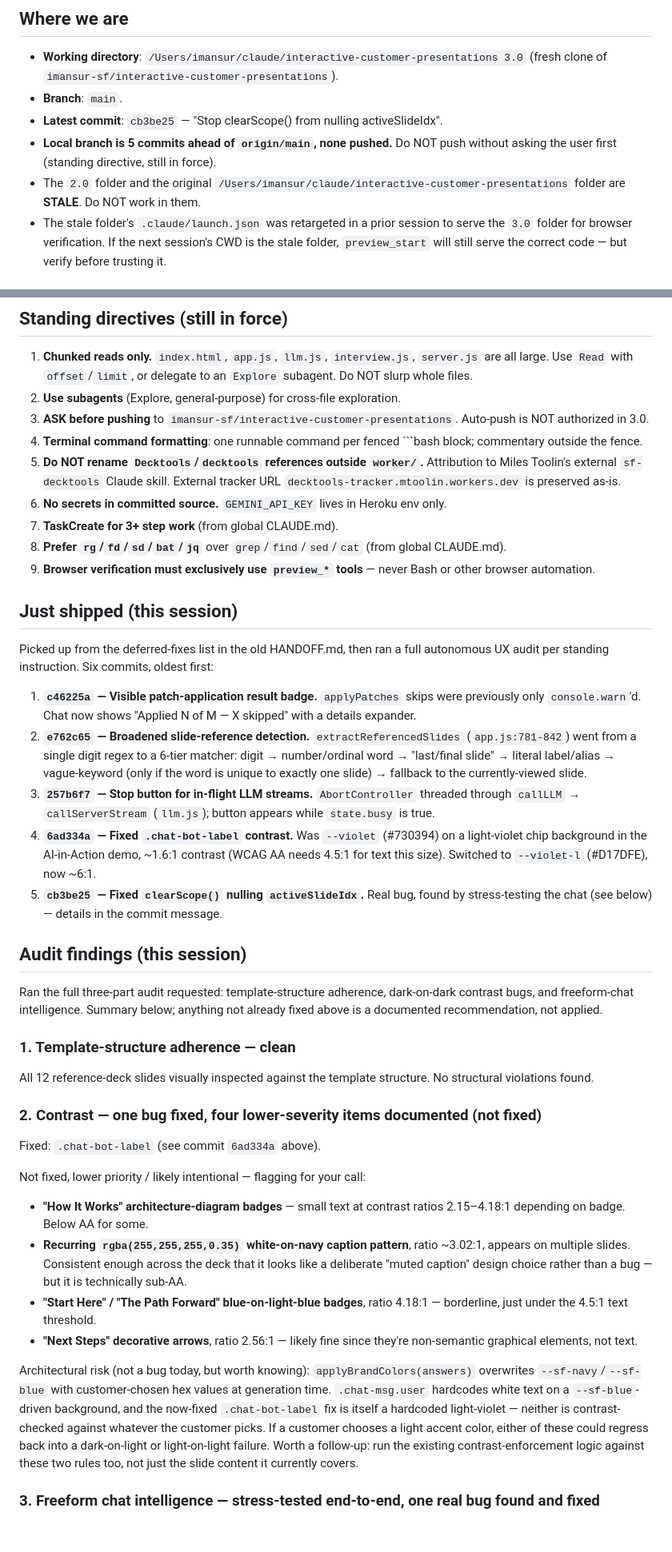
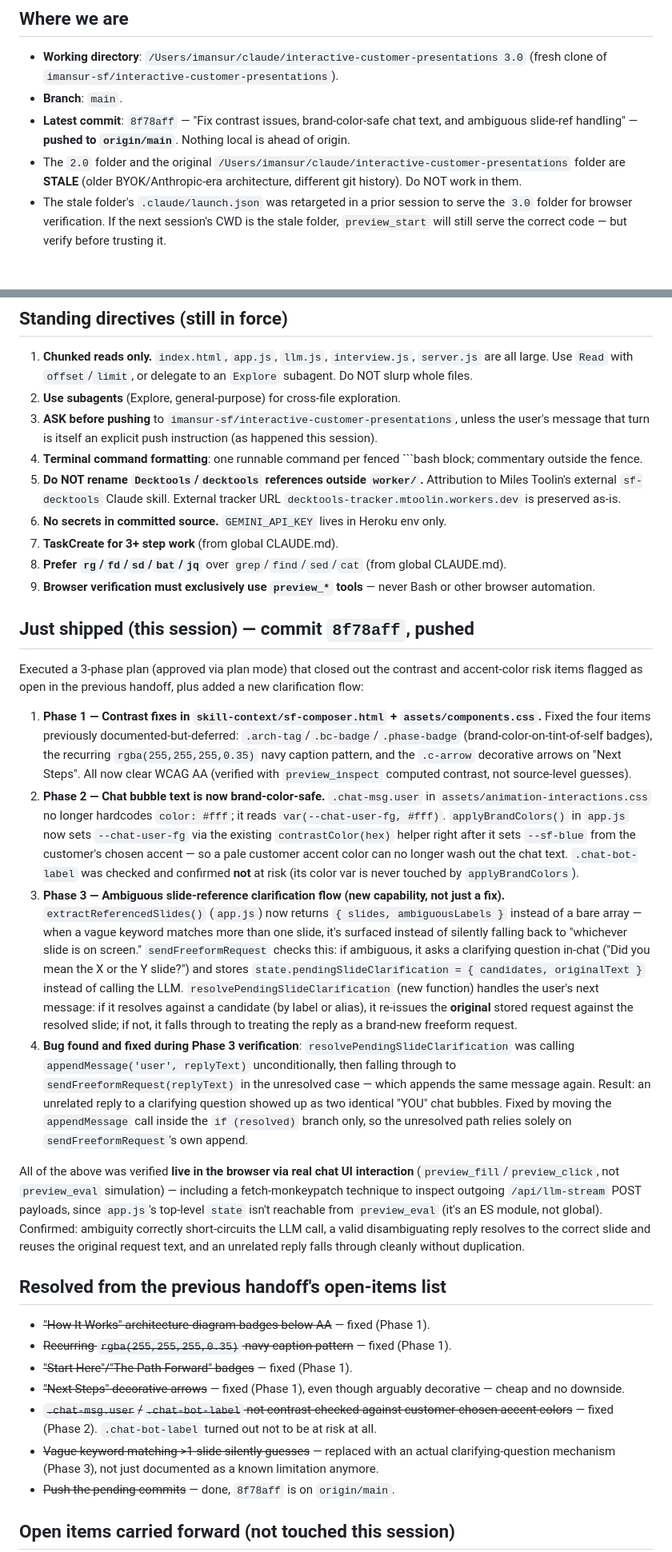
Before and after one commit to imansur-sf/interactive-customer-presentations, a Markdown page: HANDOFF.md, 2 parts joined by grey strips. Shown at 80% size. GitHub-like rendering; blank space fills up the shorter version.

````diff
--- a/HANDOFF.md
+++ b/HANDOFF.md
@@ -6,9 +6,8 @@ Last updated: 2026-08-03. **Read this first — do not re-read prior conversatio
 
 - **Working directory**: `/Users/imansur/claude/interactive-customer-presentations 3.0` (fresh clone of `imansur-sf/interactive-customer-presentations`).
 - **Branch**: `main`.
-- **Latest commit**: `cb3be25` — "Stop clearScope() from nulling activeSlideIdx".
-- **Local branch is 5 commits ahead of `origin/main`, none pushed.** Do NOT push without asking the user first (standing directive, still in force).
-- The `2.0` folder and the original `/Users/imansur/claude/interactive-customer-presentations` folder are **STALE**. Do NOT work in them.
+- **Latest commit**: `8f78aff` — "Fix contrast issues, brand-color-safe chat text, and ambiguous slide-ref handling" — **pushed to `origin/main`**. Nothing local is ahead of origin.
+- The `2.0` folder and the original `/Users/imansur/claude/interactive-customer-presentations` folder are **STALE** (older BYOK/Anthropic-era architecture, different git history). Do NOT work in them.
 - The stale folder's `.claude/launch.json` was retargeted in a prior session to serve the `3.0` folder for browser verification. If the next session's CWD is the stale folder, `preview_start` will still serve the correct code — but verify before trusting it.
 
 ## Architecture (CURRENT — do not rely on old HANDOFF.md architecture section)
@@ -29,7 +28,7 @@ Browser
 
 1. **Chunked reads only.** `index.html`, `app.js`, `llm.js`, `interview.js`, `server.js` are all large. Use `Read` with `offset`/`limit`, or delegate to an `Explore` subagent. Do NOT slurp whole files.
 2. **Use subagents** (Explore, general-purpose) for cross-file exploration.
-3. **ASK before pushing** to `imansur-sf/interactive-customer-presentations`. Auto-push is NOT authorized in 3.0.
+3. **ASK before pushing** to `imansur-sf/interactive-customer-presentations`, unless the user's message that turn is itself an explicit push instruction (as happened this session).
 4. **Terminal command formatting**: one runnable command per fenced ```bash block; commentary outside the fence.
 5. **Do NOT rename `Decktools`/`decktools` references outside `worker/`.** Attribution to Miles Toolin's external `sf-decktools` Claude skill. External tracker URL `decktools-tracker.mtoolin.workers.dev` is preserved as-is.
 6. **No secrets in committed source.** `GEMINI_API_KEY` lives in Heroku env only.
@@ -37,35 +36,26 @@ Browser
 8. **Prefer `rg`/`fd`/`sd`/`bat`/`jq`** over `grep`/`find`/`sed`/`cat` (from global CLAUDE.md).
 9. **Browser verification must exclusively use `preview_*` tools** — never Bash or other browser automation.
 
-## Just shipped (this session)
+## Just shipped (this session) — commit `8f78aff`, pushed
 
-Picked up from the deferred-fixes list in the old HANDOFF.md, then ran a full autonomous UX audit per standing instruction. Six commits, oldest first:
+Executed a 3-phase plan (approved via plan mode) that closed out the contrast and accent-color risk items flagged as open in the previous handoff, plus added a new clarification flow:
 
-1. **`c46225a` — Visible patch-application result badge.** `applyPatches` skips were previously only `console.warn`'d. Chat now shows "Applied N of M — X skipped" with a details expander.
-2. **`e762c65` — Broadened slide-reference detection.** `extractReferencedSlides` (`app.js:781-842`) went from a single digit regex to a 6-tier matcher: digit → number/ordinal word → "last/final slide" → literal label/alias → vague-keyword (only if the word is unique to exactly one slide) → fallback to the currently-viewed slide.
-3. **`257b6f7` — Stop button for in-flight LLM streams.** `AbortController` threaded through `callLLM` → `callServerStream` (`llm.js`); button appears while `state.busy` is true.
-4. **`6ad334a` — Fixed `.chat-bot-label` contrast.** Was `--violet` (#730394) on a light-violet chip background in the AI-in-Action demo, ~1.6:1 contrast (WCAG AA needs 4.5:1 for text this size). Switched to `--violet-l` (#D17DFE), now ~6:1.
-5. **`cb3be25` — Fixed `clearScope()` nulling `activeSlideIdx`.** Real bug, found by stress-testing the chat (see below) — details in the commit message.
+1. **Phase 1 — Contrast fixes in `skill-context/sf-composer.html` + `assets/components.css`.** Fixed the four items previously documented-but-deferred: `.arch-tag`/`.bc-badge`/`.phase-badge` (brand-color-on-tint-of-self badges), the recurring `rgba(255,255,255,0.35)` navy caption pattern, and the `.c-arrow` decorative arrows on "Next Steps". All now clear WCAG AA (verified with `preview_inspect` computed contrast, not source-level guesses).
+2. **Phase 2 — Chat bubble text is now brand-color-safe.** `.chat-msg.user` in `assets/animation-interactions.css` no longer hardcodes `color: #fff`; it reads `var(--chat-user-fg, #fff)`. `applyBrandColors()` in `app.js` now sets `--chat-user-fg` via the existing `contrastColor(hex)` helper right after it sets `--sf-blue` from the customer's chosen accent — so a pale customer accent color can no longer wash out the chat text. `.chat-bot-label` was checked and confirmed **not** at risk (its color var is never touched by `applyBrandColors`).
+3. **Phase 3 — Ambiguous slide-reference clarification flow (new capability, not just a fix).** `extractReferencedSlides()` (`app.js`) now returns `{ slides, ambiguousLabels }` instead of a bare array — when a vague keyword matches more than one slide, it's surfaced instead of silently falling back to "whichever slide is on screen." `sendFreeformRequest` checks this: if ambiguous, it asks a clarifying question in-chat ("Did you mean the X or the Y slide?") and stores `state.pendingSlideClarification = { candidates, originalText }` instead of calling the LLM. `resolvePendingSlideClarification` (new function) handles the user's next message: if it resolves against a candidate (by label or alias), it re-issues the **original** stored request against the resolved slide; if not, it falls through to treating the reply as a brand-new freeform request.
+4. **Bug found and fixed during Phase 3 verification**: `resolvePendingSlideClarification` was calling `appendMessage('user', replyText)` unconditionally, then falling through to `sendFreeformRequest(replyText)` in the unresolved case — which appends the same message again. Result: an unrelated reply to a clarifying question showed up as two identical "YOU" chat bubbles. Fixed by moving the `appendMessage` call inside the `if (resolved)` branch only, so the unresolved path relies solely on `sendFreeformRequest`'s own append.
 
-## Audit findings (this session)
+All of the above was verified **live in the browser via real chat UI interaction** (`preview_fill`/`preview_click`, not `preview_eval` simulation) — including a fetch-monkeypatch technique to inspect outgoing `/api/llm-stream` POST payloads, since `app.js`'s top-level `state` isn't reachable from `preview_eval` (it's an ES module, not global). Confirmed: ambiguity correctly short-circuits the LLM call, a valid disambiguating reply resolves to the correct slide and reuses the original request text, and an unrelated reply falls through cleanly without duplication.
 
-Ran the full three-part audit requested: template-structure adherence, dark-on-dark contrast bugs, and freeform-chat intelligence. Summary below; anything not already fixed above is a documented recommendation, not applied.
+## Resolved from the previous handoff's open-items list
 
-### 1. Template-structure adherence — clean
+- ~~"How It Works" architecture-diagram badges below AA~~ — fixed (Phase 1).
+- ~~Recurring `rgba(255,255,255,0.35)` navy caption pattern~~ — fixed (Phase 1).
+- ~~"Start Here"/"The Path Forward" badges~~ — fixed (Phase 1).
+- ~~"Next Steps" decorative arrows~~ — fixed (Phase 1), even though arguably decorative — cheap and no downside.
+- ~~`.chat-msg.user`/`.chat-bot-label` not contrast-checked against customer-chosen accent colors~~ — fixed (Phase 2). `.chat-bot-label` turned out not to be at risk at all.
+- ~~Vague keyword matching >1 slide silently guesses~~ — replaced with an actual clarifying-question mechanism (Phase 3), not just documented as a known limitation anymore.
+- ~~Push the pending commits~~ — done, `8f78aff` is on `origin/main`.
 
-All 12 reference-deck slides visually inspected against the template structure. No structural violations found.
+## Open items carried forward (not touched this session)
 
-### 2. Contrast — one bug fixed, four lower-severity items documented (not fixed)
-
-Fixed: `.chat-bot-label` (see commit `6ad334a` above).
-
-Not fixed, lower priority / likely intentional — flagging for your call:
-- **"How It Works" architecture-diagram badges** — small text at contrast ratios 2.15–4.18:1 depending on badge. Below AA for some.
-- **Recurring `rgba(255,255,255,0.35)` white-on-navy caption pattern**, ratio ~3.02:1, appears on multiple slides. Consistent enough across the deck that it looks like a deliberate "muted caption" design choice rather than a bug — but it is technically sub-AA.
-- **"Start Here" / "The Path Forward" blue-on-light-blue badges**, ratio 4.18:1 — borderline, just under the 4.5:1 text threshold.
-- **"Next Steps" decorative arrows**, ratio 2.56:1 — likely fine since they're non-semantic graphical elements, not text.
-
-Architectural risk (not a bug today, but worth knowing): `applyBrandColors(answers)` overwrites `--sf-navy`/`--sf-blue` with customer-chosen hex values at generation time. `.chat-msg.user` hardcodes white text on a `--sf-blue`-driven background, and the now-fixed `.chat-bot-label` fix is itself a hardcoded light-violet — neither is contrast-checked against whatever the customer picks. If a customer chooses a light accent color, either of these could regress back into a dark-on-light or light-on-light failure. Worth a follow-up: run the existing contrast-enforcement logic against these two rules too, not just the slide content it currently covers.
-
-### 3. Freeform chat intelligence — stress-tested end-to-end, one real bug found and fixed
-
````
Also changed, not shown: other parts of HANDOFF.md (+28 -41 lines).
